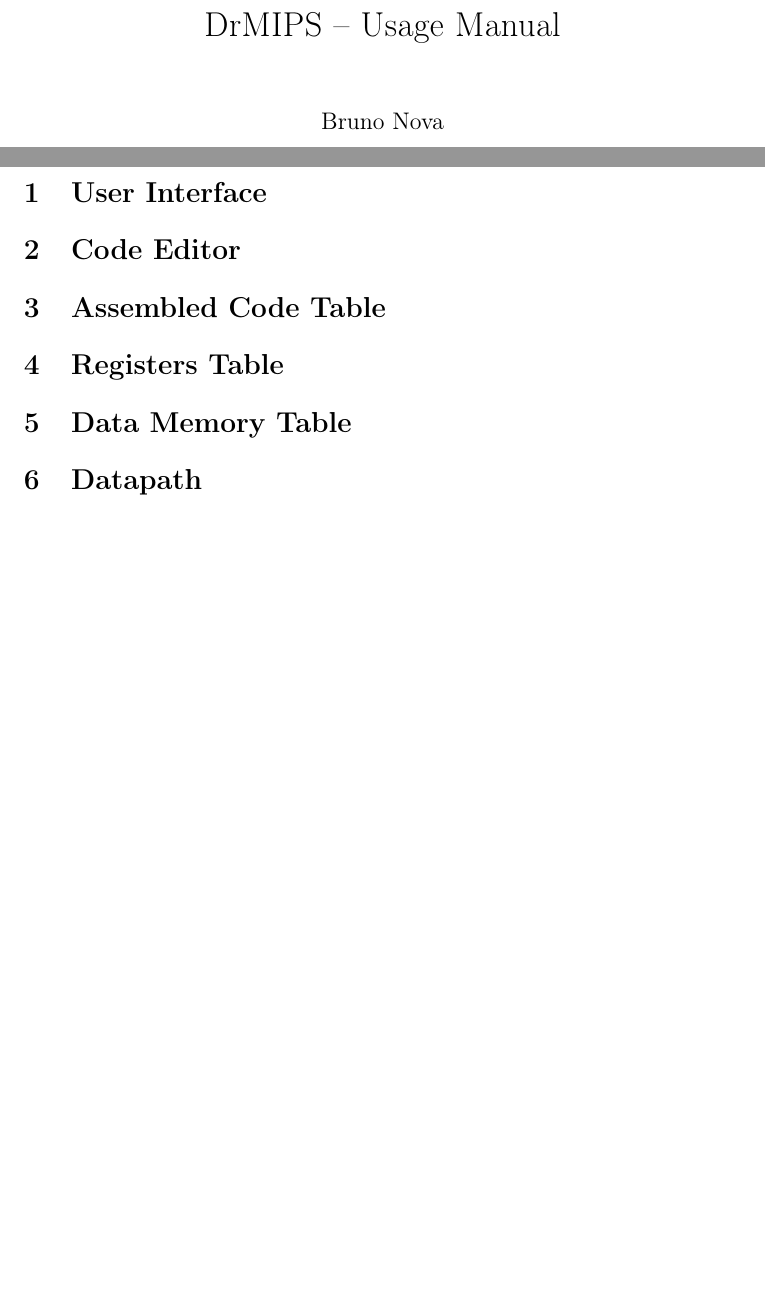
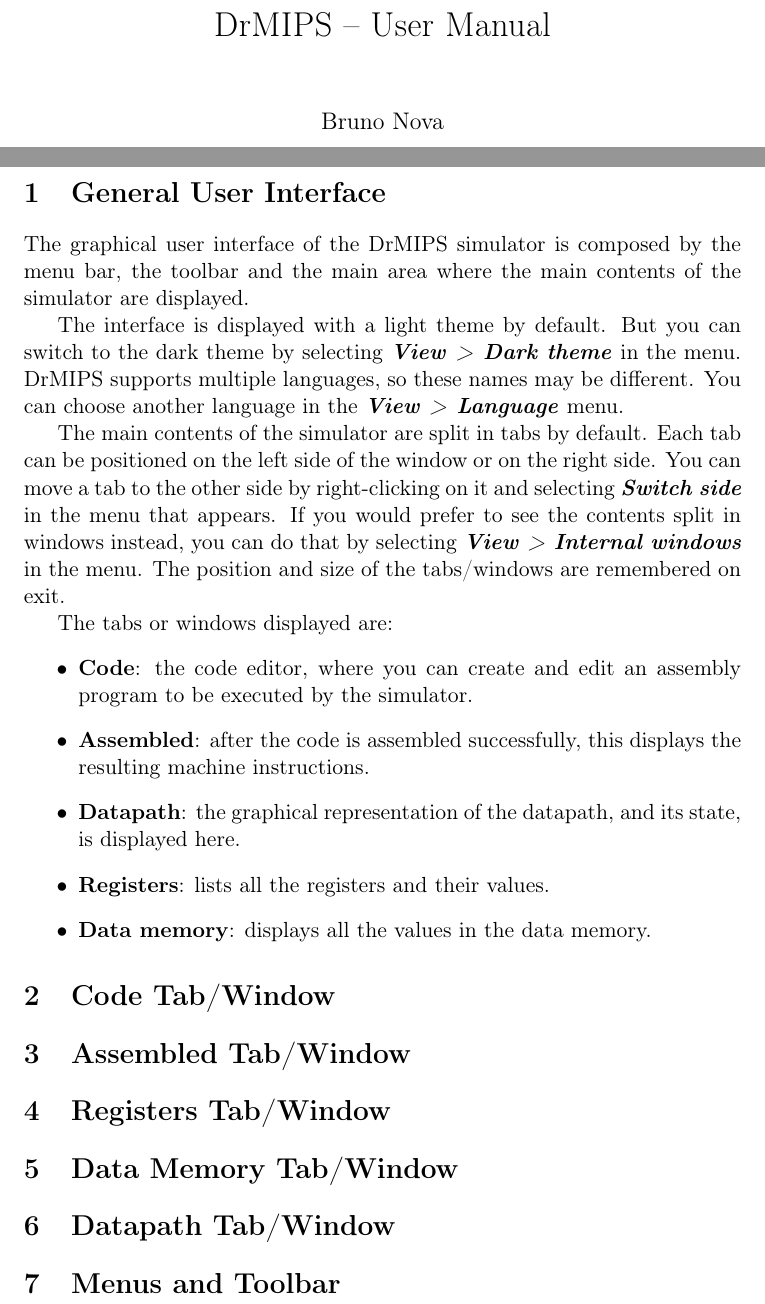
Before and after one commit to brunonova/drmips, a LaTeX document (doc/manuals/manual.tex): two parts of pages 1 and 3 of 3, joined at a grey line, cut so that both start at the same text, the shorter picture padded with empty space. Compiled offline with pdfLaTeX.

Commit message:
Manual: section 1

```diff
--- a/doc/manuals/manual.tex
+++ b/doc/manuals/manual.tex
@@ -15,7 +15,7 @@
 \usepackage{siunitx}
 
 \newcommand{\Author}{Bruno Nova}
-\newcommand{\Title}{DrMIPS -- Usage Manual}
+\newcommand{\Title}{DrMIPS -- User Manual}
 
 \author{Bruno Nova}
 \title{\Title}
@@ -49,6 +49,8 @@
 	morekeywords={*,var,template,new}
 }
 
+\newcommand{\menupath}[1]{\textbf{\emph{#1}}}
+
 
 
 \begin{document}
@@ -57,17 +59,49 @@
 \tableofcontents
 \newpage
 
-\section{User Interface}
+\section{General User Interface}
 
-\section{Code Editor}
+The graphical user interface of the DrMIPS simulator is composed by the menu
+bar, the toolbar and the main area where the main contents of the simulator
+are displayed.
 
-\section{Assembled Code Table}
+The interface is displayed with a light theme by default. But you can switch
+to the dark theme by selecting \menupath{View > Dark theme} in the menu.
+DrMIPS supports multiple languages, so these names may be different.
+You can choose another language in the \menupath{View > Language} menu.
 
-\section{Registers Table}
+The main contents of the simulator are split in tabs by default. Each tab can
+be positioned on the left side of the window or on the right side.
+You can move a tab to the other side by right-clicking on it and selecting
+\menupath{Switch side} in the menu that appears.
+If you would prefer to see the contents split in windows instead, you can do
+that by selecting \menupath{View > Internal windows} in the menu.
+The position and size of the tabs/windows are remembered on exit.
 
-\section{Data Memory Table}
+The tabs or windows displayed are:
+\begin{itemize}
+	\item \textbf{Code}: the code editor, where you can create and edit an
+		assembly program to be executed by the simulator.
+	\item \textbf{Assembled}: after the code is assembled successfully, this
+		displays the resulting machine instructions.
+	\item \textbf{Datapath}: the graphical representation of the datapath,
+		and its state, is displayed here.
+	\item \textbf{Registers}: lists all the registers and their values.
+	\item \textbf{Data memory}: displays all the values in the data memory.
+\end{itemize}
 
-\section{Datapath}
+
+\section{Code Tab/Window}
+
+\section{Assembled Tab/Window}
+
+\section{Registers Tab/Window}
+
+\section{Data Memory Tab/Window}
+
+\section{Datapath Tab/Window}
+
+\section{Menus and Toolbar}
 
 
 \end{document}
```
